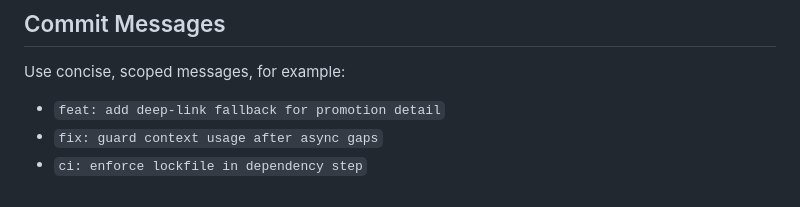
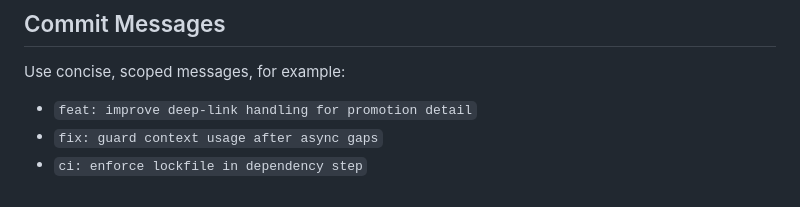
Before and after one commit to Tasmaniancherries/liuban, a Markdown page: CONTRIBUTING.md, the part around the change. Drawn GitHub-style.

```diff
--- a/CONTRIBUTING.md
+++ b/CONTRIBUTING.md
@@ -73,6 +73,6 @@ Android: `android/gradle.properties` uses JVM heap settings that fit typical lap
 
 Use concise, scoped messages, for example:
 
-- `feat: add deep-link fallback for promotion detail`
+- `feat: improve deep-link handling for promotion detail`
 - `fix: guard context usage after async gaps`
 - `ci: enforce lockfile in dependency step`
```
Also changed, not shown: README.md (+3 -3 lines).
